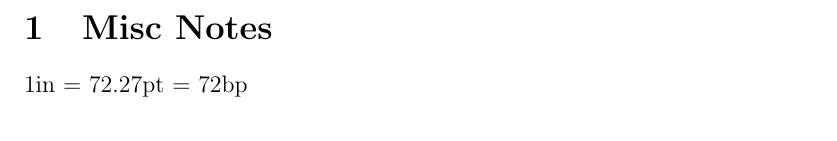
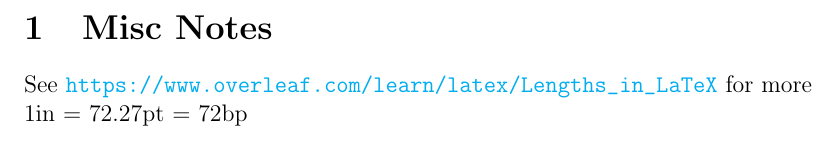
Before and after one commit to Chenkail/latex-ref, a LaTeX document (tex/units/units.tex): part of page 1 of 2, cut so that both start at the same text. Compiled offline with pdfLaTeX.

Commit message:
Update units

```diff
--- a/tex/units/units.tex
+++ b/tex/units/units.tex
@@ -26,6 +26,8 @@
 \usepackage{array}
 % Allow adjusting geometry and such on specific pages
 \usepackage{changepage}
+% Hyperlinks
+\usepackage{hyperref}
 
 
 % -------- Optional formatting --------
@@ -38,6 +40,13 @@
 % Reset align env counters - requires etoolbox package
 \AtBeginEnvironment{align}{\setcounter{equation}{0}}
 
+% Hyperlink formatting - requires hyperref package
+\hypersetup{
+    colorlinks=true,
+    linkcolor=blue,
+    filecolor=magenta,
+    urlcolor=cyan,
+}
 
 % -------- Theorems --------
 \newtheorem{theorem}{Theorem}
@@ -92,6 +101,7 @@
 \begin{document}
 
 \section{Misc Notes}
+See \url{https://www.overleaf.com/learn/latex/Lengths_in_LaTeX} for more
 
 1in = 72.27pt = 72bp
 
```
Also changed, not shown: tex/units/units.pdf, 1 other file.
